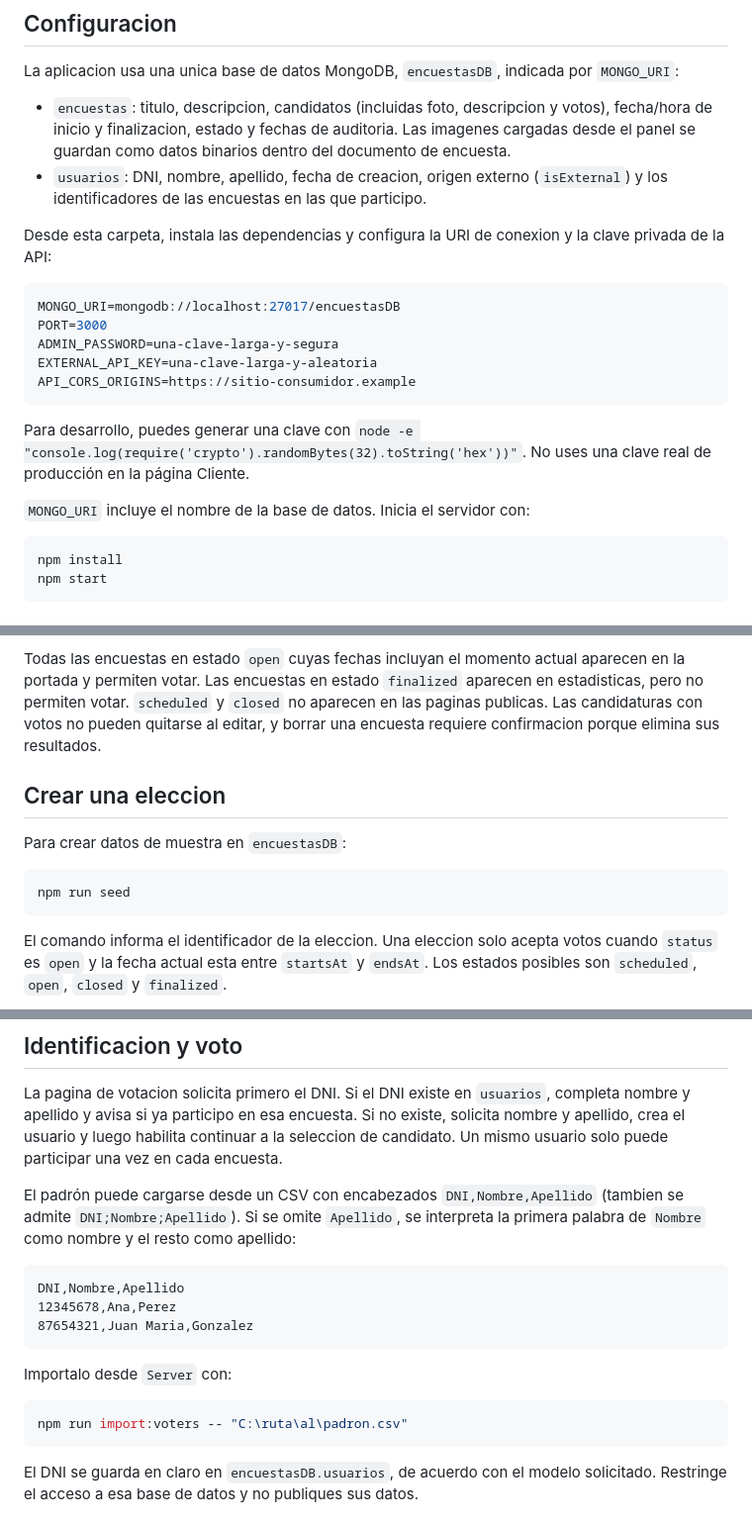
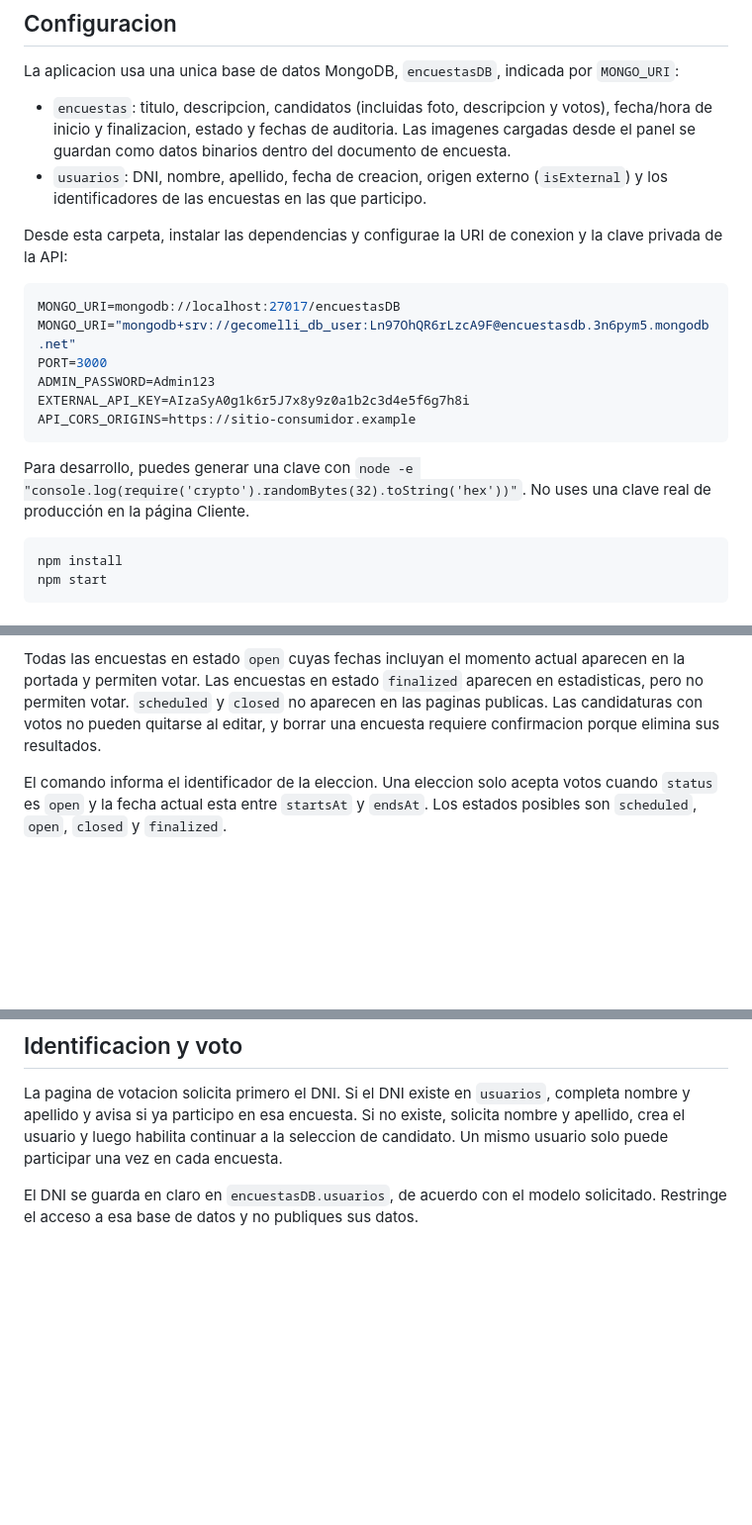
Before and after one commit to gecomelli/TPFinal, a Markdown page: README.md, 3 parts joined by grey strips. Shown at 99% size. GitHub-like rendering; blank space fills up the shorter version.

Commit message:
Actualizacion del README.md para reflejar los cambios recientes en el proyecto.

````diff
--- a/README.md
+++ b/README.md
@@ -9,19 +9,19 @@ La aplicacion usa una unica base de datos MongoDB, `encuestasDB`, indicada por `
 - `encuestas`: titulo, descripcion, candidatos (incluidas foto, descripcion y votos), fecha/hora de inicio y finalizacion, estado y fechas de auditoria. Las imagenes cargadas desde el panel se guardan como datos binarios dentro del documento de encuesta.
 - `usuarios`: DNI, nombre, apellido, fecha de creacion, origen externo (`isExternal`) y los identificadores de las encuestas en las que participo.
 
-Desde esta carpeta, instala las dependencias y configura la URI de conexion y la clave privada de la API:
+Desde esta carpeta, instalar las dependencias y configurae la URI de conexion y la clave privada de la API:
 
 ```env
 MONGO_URI=mongodb://localhost:27017/encuestasDB
+MONGO_URI="mongodb+srv://gecomelli_db_user:Ln97OhQR6rLzcA9F@encuestasdb.3n6pym5.mongodb.net"
 PORT=3000
-ADMIN_PASSWORD=una-clave-larga-y-segura
-EXTERNAL_API_KEY=una-clave-larga-y-aleatoria
+ADMIN_PASSWORD=Admin123
+EXTERNAL_API_KEY=AIzaSyA0g1k6r5J7x8y9z0a1b2c3d4e5f6g7h8i
 API_CORS_ORIGINS=https://sitio-consumidor.example
 ```
 
 Para desarrollo, puedes generar una clave con `node -e "console.log(require('crypto').randomBytes(32).toString('hex'))"`. No uses una clave real de producción en la página Cliente.
 
-`MONGO_URI` incluye el nombre de la base de datos. Inicia el servidor con:
 
 ```sh
 npm install
@@ -62,14 +62,6 @@ Abre `http://localhost:3000/admin/` para crear, editar y borrar encuestas y cand
 
 Todas las encuestas en estado `open` cuyas fechas incluyan el momento actual aparecen en la portada y permiten votar. Las encuestas en estado `finalized` aparecen en estadisticas, pero no permiten votar. `scheduled` y `closed` no aparecen en las paginas publicas. Las candidaturas con votos no pueden quitarse al editar, y borrar una encuesta requiere confirmacion porque elimina sus resultados.
 
-## Crear una eleccion
-
-Para crear datos de muestra en `encuestasDB`:
-
-```sh
-npm run seed
-```
-
 El comando informa el identificador de la eleccion. Una eleccion solo acepta votos cuando `status` es `open` y la fecha actual esta entre `startsAt` y `endsAt`. Los estados posibles son `scheduled`, `open`, `closed` y `finalized`.
 
 Un documento de eleccion tiene este formato:
@@ -98,20 +90,6 @@ Desde el panel de administracion puedes cargar imagenes JPEG, PNG, GIF o WebP de
 
 La pagina de votacion solicita primero el DNI. Si el DNI existe en `usuarios`, completa nombre y apellido y avisa si ya participo en esa encuesta. Si no existe, solicita nombre y apellido, crea el usuario y luego habilita continuar a la seleccion de candidato. Un mismo usuario solo puede participar una vez en cada encuesta.
 
-El padrón puede cargarse desde un CSV con encabezados `DNI,Nombre,Apellido` (tambien se admite `DNI;Nombre;Apellido`). Si se omite `Apellido`, se interpreta la primera palabra de `Nombre` como nombre y el resto como apellido:
-
-```csv
-DNI,Nombre,Apellido
-12345678,Ana,Perez
-87654321,Juan Maria,Gonzalez
-```
-
-Importalo desde `Server` con:
-
-```sh
-npm run import:voters -- "C:\ruta\al\padron.csv"
-```
-
 El DNI se guarda en claro en `encuestasDB.usuarios`, de acuerdo con el modelo solicitado. Restringe el acceso a esa base de datos y no publiques sus datos.
 
 ## Datos preexistentes
````
